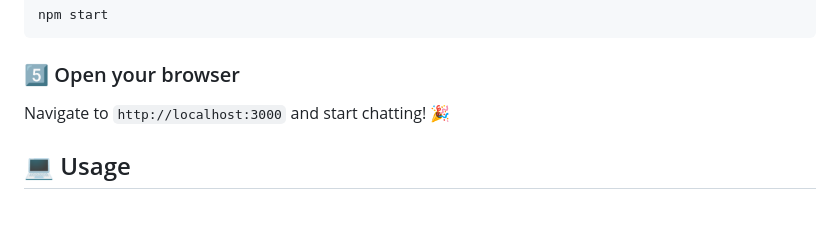
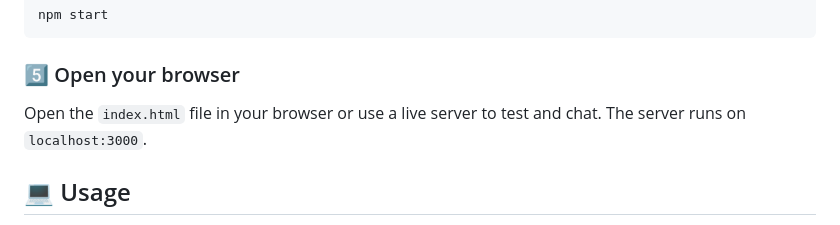
Before and after one commit to firozzorif/Chatbox-GUI, a Markdown page: README.md, the part around the change. Rendered like a GitHub page.

```diff
--- a/README.md
+++ b/README.md
@@ -105,7 +105,7 @@ npm start
 
 ### 5️⃣ Open your browser
 
-Navigate to `http://localhost:3000` and start chatting! 🎉
+Open the `index.html` file in your browser or use a live server to test and chat. The server runs on `localhost:3000`.
 
 ## 💻 Usage
 
```
